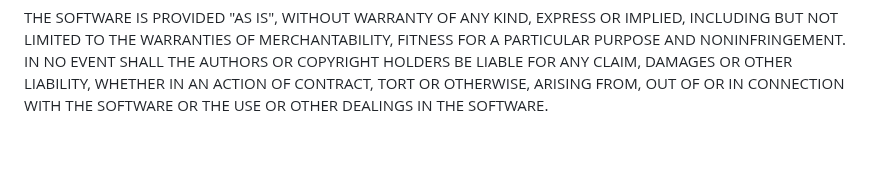
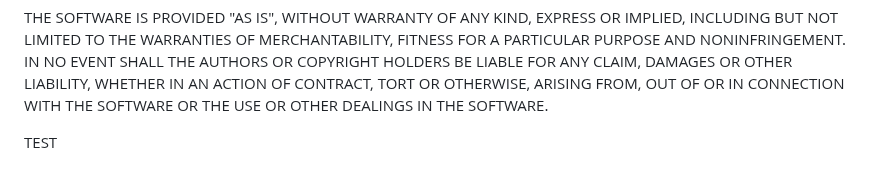
Before and after one commit to sowreal/careerpath, a Markdown page: README.md, the part around the change. Drawn GitHub-style; blank space fills up the shorter version.

Commit message:
Modify README.md for testing

```diff
--- a/README.md
+++ b/README.md
@@ -49,3 +49,5 @@ FOR A PARTICULAR PURPOSE AND NONINFRINGEMENT. IN NO EVENT SHALL THE AUTHORS OR
 COPYRIGHT HOLDERS BE LIABLE FOR ANY CLAIM, DAMAGES OR OTHER LIABILITY, WHETHER
 IN AN ACTION OF CONTRACT, TORT OR OTHERWISE, ARISING FROM, OUT OF OR IN
 CONNECTION WITH THE SOFTWARE OR THE USE OR OTHER DEALINGS IN THE SOFTWARE.
+
+TEST
```
